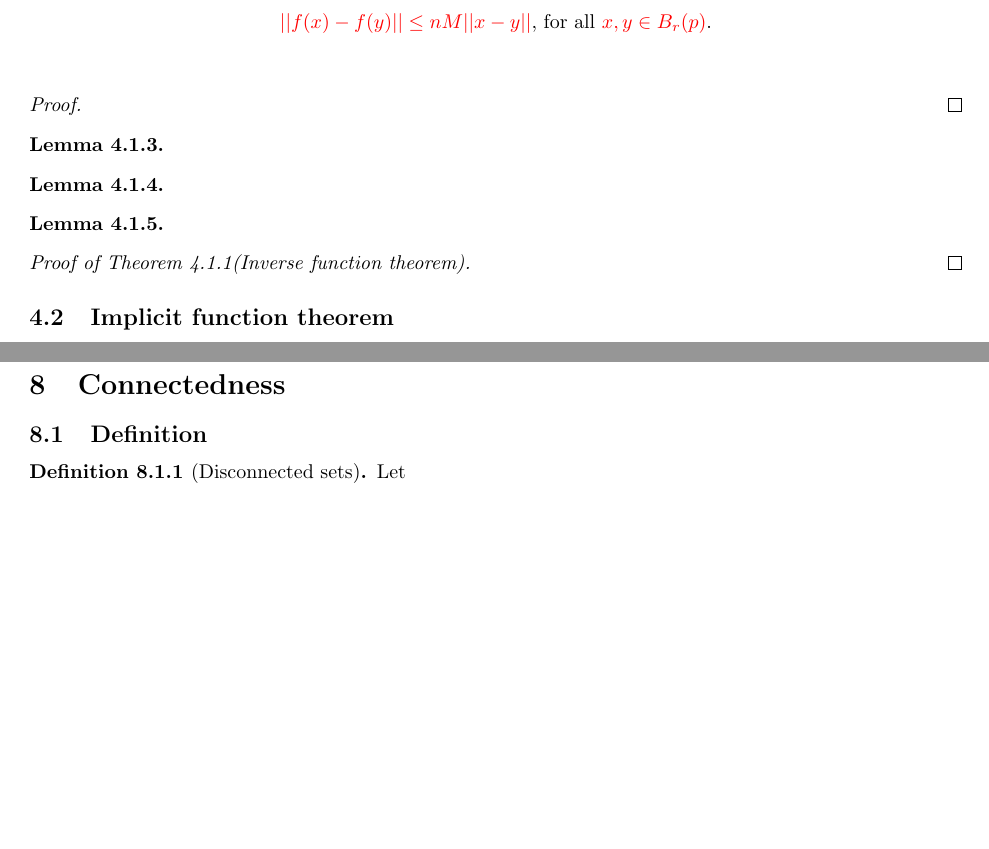
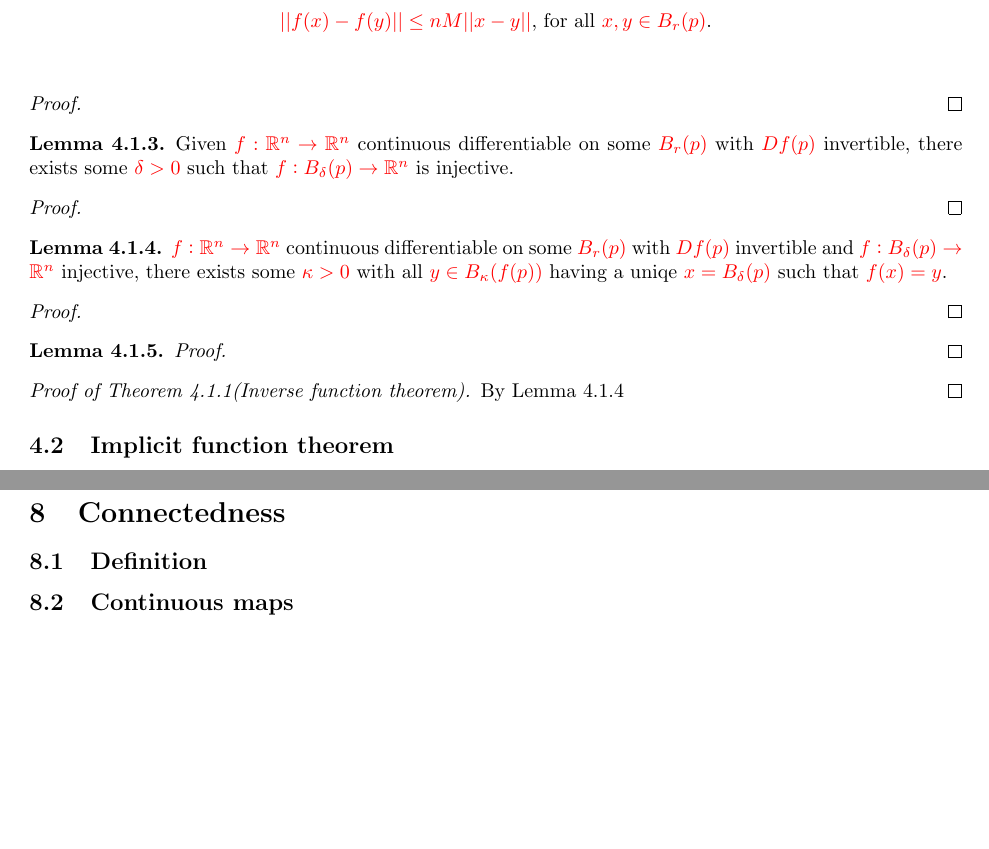
Before and after one commit to Yusername05/icl_lectures, a LaTeX thesis (Year2/Year2.tex, which reads Year2/MATH50001A_Real_Analysis_and_Topology/MATH50001A_Real_Analysis_and_Topology.tex): two parts of pages 9 and 14 of 31 before the commit and two parts of pages 9 and 15 of 31 after it, joined at a grey line, cut so that both start at the same text, the shorter picture padded with empty space. Compiled offline with pdfLaTeX.

Commit message:
term1 done

```diff
--- a/Year2/MATH50001A_Real_Analysis_and_Topology/MATH50001A_Real_Analysis_and_Topology.tex
+++ b/Year2/MATH50001A_Real_Analysis_and_Topology/MATH50001A_Real_Analysis_and_Topology.tex
@@ -269,19 +269,27 @@ The following are complementary reading for the course.
 \end{lemma}
 
 \begin{lemma}
+    Given $f:\RR^n\rightarrow\RR^n$ continuous differentiable on some $B_r(p)$ with $Df(p)$ invertible, there exists some $\delta>0$ such that $f:B_\delta(p)\rightarrow\RR^n$ is injective.
+    \begin{proof}
 
+    \end{proof}
+\end{lemma}
+
+\begin{lemma}\label{inv1}
+    $f:\RR^n\rightarrow\RR^n$ continuous differentiable on some $B_r(p)$ with $Df(p)$ invertible and $f:B_\delta(p)\rightarrow\RR^n$ injective, there exists some $\kappa>0$ with all $y\in B_\kappa(f(p))$ having a uniqe $x=B_\delta(p)$ such that $f(x)=y$.
+    \begin{proof}
+
+    \end{proof}
 \end{lemma}
 
 \begin{lemma}
+    \begin{proof}
 
-\end{lemma}
-
-\begin{lemma}
-
+    \end{proof}
 \end{lemma}
 
 \begin{proof}[Proof of Theorem~\ref{inv}(Inverse function theorem)]
-
+    By Lemma~\ref{inv1}
 \end{proof}
 
 \subsection{Implicit function theorem}
@@ -666,10 +674,6 @@ The following are complementary reading for the course.
 \section{Connectedness}
 
 \subsection{Definition}
-
-\begin{definition}[Disconnected sets]
-    Let
-\end{definition}
 
 \subsection{Continuous maps}
 
```
Also changed, not shown: Year2/MATH50001A_Real_Analysis_and_Topology/MATH50001A_Real_Analysis_and_Topology.pdf, Year2/Year2.pdf, Year2/MATH50001A_Real_Analysis_and_Topology/MATH50001A_Real_Analysis_and_Topology.tex (2 more changed lines).
